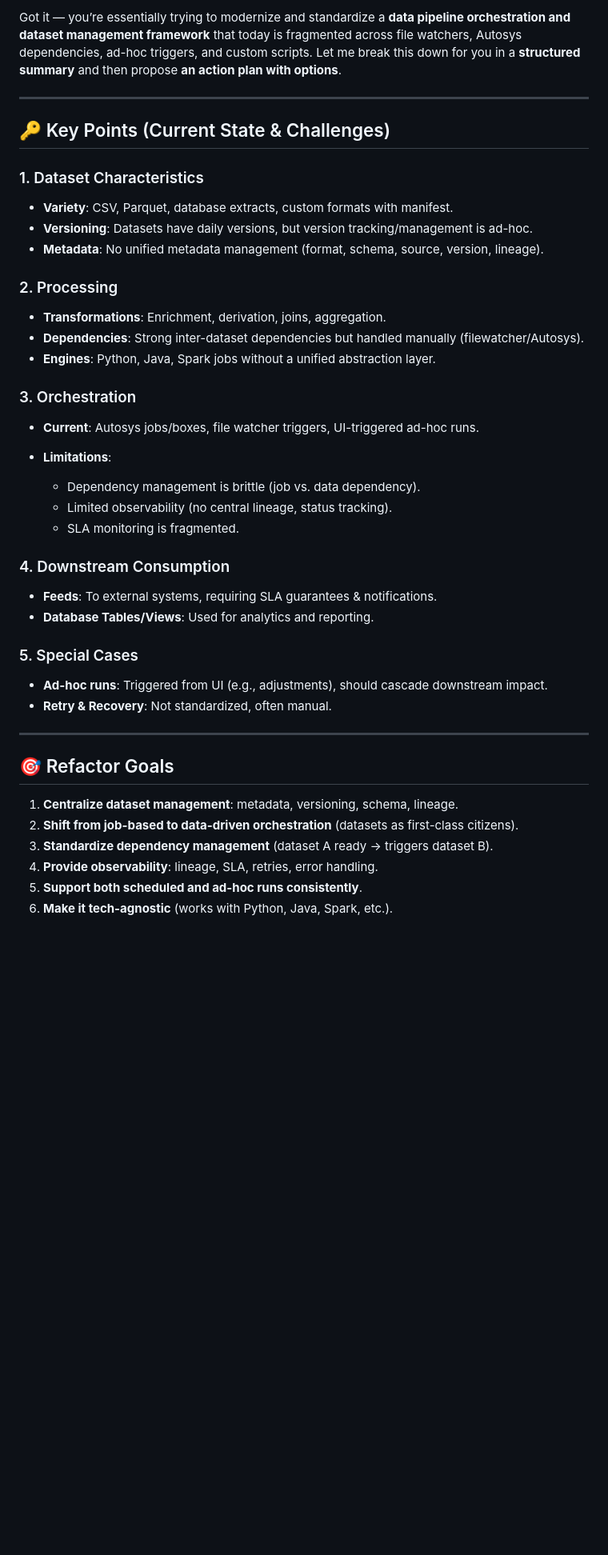
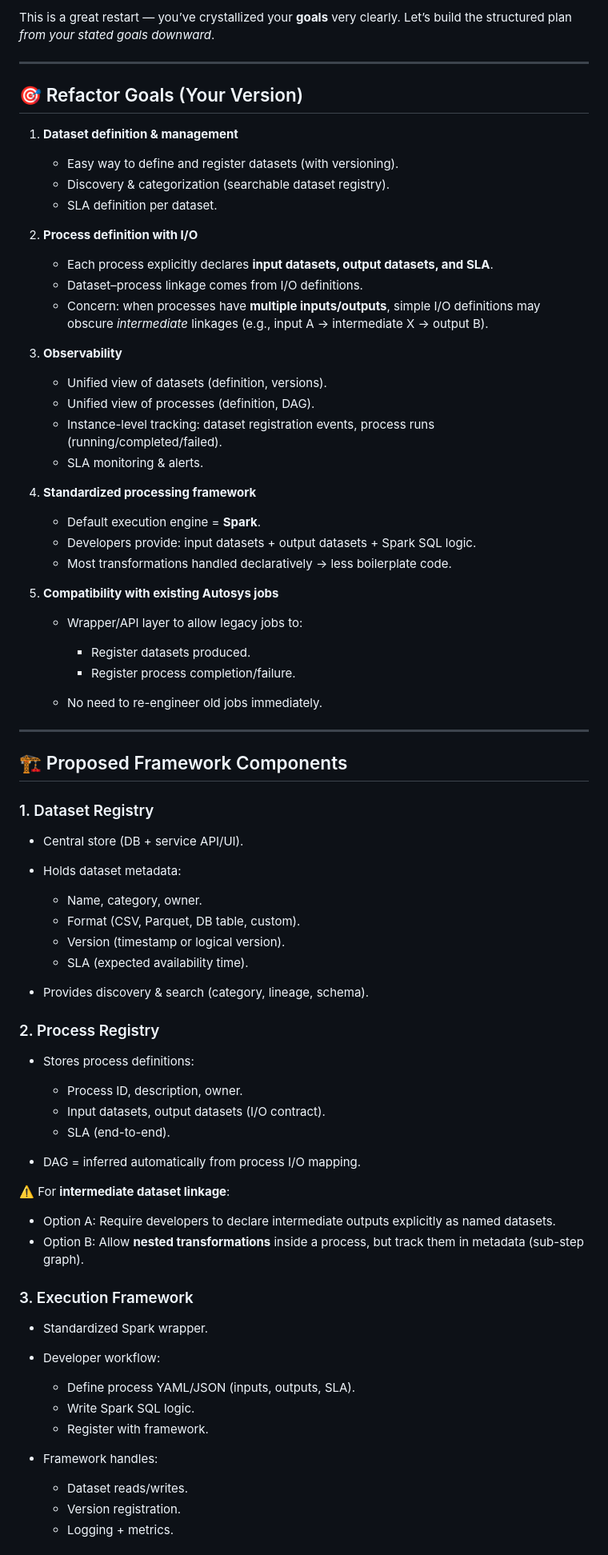
Before and after one commit to wsjjasper/JavaCrawl, a Markdown page: target.md, the part around one of its changes. Shown at 80% size. Drawn GitHub-style; blank space fills up the shorter version.

```diff
--- a/target.md
+++ b/target.md
@@ -1,47 +1,82 @@
-Got it — you’re essentially trying to modernize and standardize a **data pipeline orchestration and dataset management framework** that today is fragmented across file watchers, Autosys dependencies, ad-hoc triggers, and custom scripts. Let me break this down for you in a **structured summary** and then propose **an action plan with options**.
+This is a great restart — you’ve crystallized your **goals** very clearly. Let’s build the structured plan *from your stated goals downward*.
 
 ---
 
-## 🔑 Key Points (Current State & Challenges)
+## 🎯 Refactor Goals (Your Version)
 
-### 1. Dataset Characteristics
+1. **Dataset definition & management**
 
-* **Variety**: CSV, Parquet, database extracts, custom formats with manifest.
-* **Versioning**: Datasets have daily versions, but version tracking/management is ad-hoc.
-* **Metadata**: No unified metadata management (format, schema, source, version, lineage).
+   * Easy way to define and register datasets (with versioning).
+   * Discovery & categorization (searchable dataset registry).
+   * SLA definition per dataset.
 
-### 2. Processing
+2. **Process definition with I/O**
 
-* **Transformations**: Enrichment, derivation, joins, aggregation.
-* **Dependencies**: Strong inter-dataset dependencies but handled manually (filewatcher/Autosys).
-* **Engines**: Python, Java, Spark jobs without a unified abstraction layer.
+   * Each process explicitly declares **input datasets, output datasets, and SLA**.
+   * Dataset–process linkage comes from I/O definitions.
+   * Concern: when processes have **multiple inputs/outputs**, simple I/O definitions may obscure *intermediate* linkages (e.g., input A → intermediate X → output B).
 
-### 3. Orchestration
+3. **Observability**
 
-* **Current**: Autosys jobs/boxes, file watcher triggers, UI-triggered ad-hoc runs.
-* **Limitations**:
+   * Unified view of datasets (definition, versions).
+   * Unified view of processes (definition, DAG).
+   * Instance-level tracking: dataset registration events, process runs (running/completed/failed).
+   * SLA monitoring & alerts.
 
-  * Dependency management is brittle (job vs. data dependency).
-  * Limited observability (no central lineage, status tracking).
-  * SLA monitoring is fragmented.
+4. **Standardized processing framework**
 
-### 4. Downstream Consumption
+   * Default execution engine = **Spark**.
+   * Developers provide: input datasets + output datasets + Spark SQL logic.
+   * Most transformations handled declaratively → less boilerplate code.
 
-* **Feeds**: To external systems, requiring SLA guarantees & notifications.
-* **Database Tables/Views**: Used for analytics and reporting.
+5. **Compatibility with existing Autosys jobs**
 
-### 5. Special Cases
+   * Wrapper/API layer to allow legacy jobs to:
 
-* **Ad-hoc runs**: Triggered from UI (e.g., adjustments), should cascade downstream impact.
-* **Retry & Recovery**: Not standardized, often manual.
+     * Register datasets produced.
+     * Register process completion/failure.
+   * No need to re-engineer old jobs immediately.
 
 ---
 
-## 🎯 Refactor Goals
+## 🏗️ Proposed Framework Components
 
-1. **Centralize dataset management**: metadata, versioning, schema, lineage.
-2. **Shift from job-based to data-driven orchestration** (datasets as first-class citizens).
-3. **Standardize dependency management** (dataset A ready → triggers dataset B).
-4. **Provide observability**: lineage, SLA, retries, error handling.
-5. **Support both scheduled and ad-hoc runs consistently**.
-6. **Make it tech-agnostic** (works with Python, Java, Spark, etc.).
+### 1. Dataset Registry
+
+* Central store (DB + service API/UI).
+* Holds dataset metadata:
+
+  * Name, category, owner.
+  * Format (CSV, Parquet, DB table, custom).
+  * Version (timestamp or logical version).
+  * SLA (expected availability time).
+* Provides discovery & search (category, lineage, schema).
+
+### 2. Process Registry
+
+* Stores process definitions:
+
+  * Process ID, description, owner.
+  * Input datasets, output datasets (I/O contract).
+  * SLA (end-to-end).
+* DAG = inferred automatically from process I/O mapping.
+
+⚠️ For **intermediate dataset linkage**:
+
+* Option A: Require developers to declare intermediate outputs explicitly as named datasets.
+* Option B: Allow **nested transformations** inside a process, but track them in metadata (sub-step graph).
+
+### 3. Execution Framework
+
+* Standardized Spark wrapper.
+* Developer workflow:
+
+  * Define process YAML/JSON (inputs, outputs, SLA).
+  * Write Spark SQL logic.
+  * Register with framework.
+* Framework handles:
+
+  * Dataset reads/writes.
+  * Version registration.
+  * Logging + metrics.
+
```
Also changed, not shown: other parts of target.md (+69 -60 lines).
